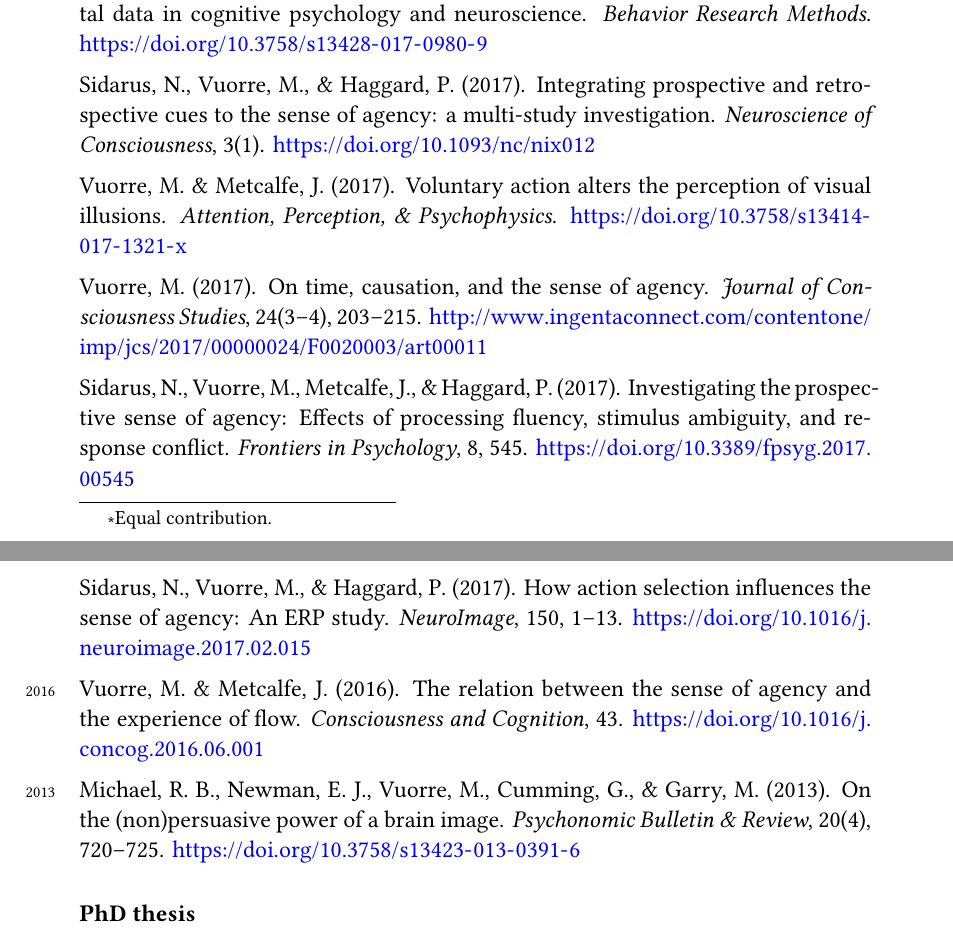
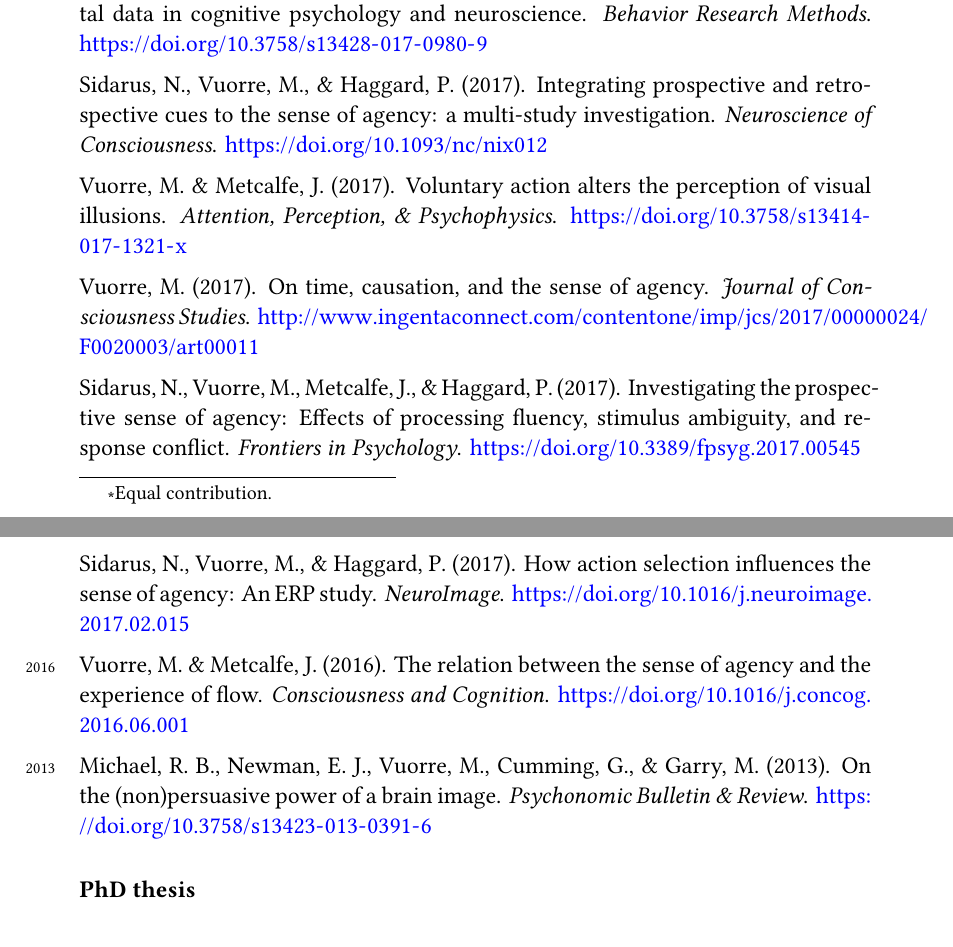
Before and after one commit to mvuorre/CV, a LaTeX document (source/vuorre-matti.tex): two parts of pages 2 and 3 of 4, joined at a grey line, cut so that both start at the same text. Compiled offline with XeLaTeX.

Commit message:
Remove volume, issue, page numbers from pubs

```diff
--- a/source/vuorre-matti.tex
+++ b/source/vuorre-matti.tex
@@ -101,13 +101,13 @@ cognitive psychology \ • \ metacognition \ • \ applied statistics
 \item Heino, M. T. J.\footnotemark[1], Vuorre, M.\footnotemark[1], \& Hankonen, N. (2018). Bayesian evaluation of behavior change interventions: A brief introduction and a practical example. \emph{Health Psychology and Behavioral Medicine: an Open Access Journal}. \url{https://doi.org/10.1080/21642850.2018.1428102}
 \item Chapman, S., Colvin, L. E., Vuorre, M., Cocchini, G., Metcalfe, J., Huey, E. D., \& Cosentino, S. (2018). Cross domain self-monitoring in anosognosia for memory loss in Alzheimer's disease. \emph{Cortex}. \url{https://doi.org/10.1016/j.cortex.2018.01.019}
 \item \years{2017} Vuorre, M. \& Bolger, N. (2017). Within-subject mediation analysis for experimental data in cognitive psychology and neuroscience. \emph{Behavior Research Methods}. \url{https://doi.org/10.3758/s13428-017-0980-9}
-\item Sidarus, N., Vuorre, M., \& Haggard, P. (2017). Integrating prospective and retrospective cues to the sense of agency: a multi-study investigation. \emph{Neuroscience of Consciousness}, 3(1). \url{https://doi.org/10.1093/nc/nix012}
+\item Sidarus, N., Vuorre, M., \& Haggard, P. (2017). Integrating prospective and retrospective cues to the sense of agency: a multi-study investigation. \emph{Neuroscience of Consciousness}. \url{https://doi.org/10.1093/nc/nix012}
 \item Vuorre, M. \& Metcalfe, J. (2017). Voluntary action alters the perception of visual illusions. \emph{Attention, Perception, \& Psychophysics}. \url{https://doi.org/10.3758/s13414-017-1321-x}
-\item Vuorre, M. (2017). On time, causation, and the sense of agency. \emph{Journal of Consciousness Studies}, 24(3–4), 203–215. \url{http://www.ingentaconnect.com/contentone/imp/jcs/2017/00000024/F0020003/art00011}
-\item Sidarus, N., Vuorre, M., Metcalfe, J., \& Haggard, P. (2017). Investigating the prospective sense of agency: Effects of processing fluency, stimulus ambiguity, and response conflict. \emph{Frontiers in Psychology}, 8, 545. \url{https://doi.org/10.3389/fpsyg.2017.00545}
-\item Sidarus, N., Vuorre, M., \& Haggard, P. (2017). How action selection influences the sense of agency: An ERP study. \emph{NeuroImage}, 150, 1–13. \url{https://doi.org/10.1016/j.neuroimage.2017.02.015}
-\item \years{2016} Vuorre, M. \& Metcalfe, J. (2016). The relation between the sense of agency and the experience of flow. \emph{Consciousness and Cognition}, 43. \url{https://doi.org/10.1016/j.concog.2016.06.001}
-\item \years{2013} Michael, R. B., Newman, E. J., Vuorre, M., Cumming, G., \& Garry, M. (2013). On the (non)persuasive power of a brain image. \emph{Psychonomic Bulletin \& Review}, 20(4), 720–725. \url{https://doi.org/10.3758/s13423-013-0391-6}
+\item Vuorre, M. (2017). On time, causation, and the sense of agency. \emph{Journal of Consciousness Studies}. \url{http://www.ingentaconnect.com/contentone/imp/jcs/2017/00000024/F0020003/art00011}
+\item Sidarus, N., Vuorre, M., Metcalfe, J., \& Haggard, P. (2017). Investigating the prospective sense of agency: Effects of processing fluency, stimulus ambiguity, and response conflict. \emph{Frontiers in Psychology}. \url{https://doi.org/10.3389/fpsyg.2017.00545}
+\item Sidarus, N., Vuorre, M., \& Haggard, P. (2017). How action selection influences the sense of agency: An ERP study. \emph{NeuroImage}. \url{https://doi.org/10.1016/j.neuroimage.2017.02.015}
+\item \years{2016} Vuorre, M. \& Metcalfe, J. (2016). The relation between the sense of agency and the experience of flow. \emph{Consciousness and Cognition}. \url{https://doi.org/10.1016/j.concog.2016.06.001}
+\item \years{2013} Michael, R. B., Newman, E. J., Vuorre, M., Cumming, G., \& Garry, M. (2013). On the (non)persuasive power of a brain image. \emph{Psychonomic Bulletin \& Review}. \url{https://doi.org/10.3758/s13423-013-0391-6}
 \end{itemize}
 
 \subsection*{PhD thesis}
```
